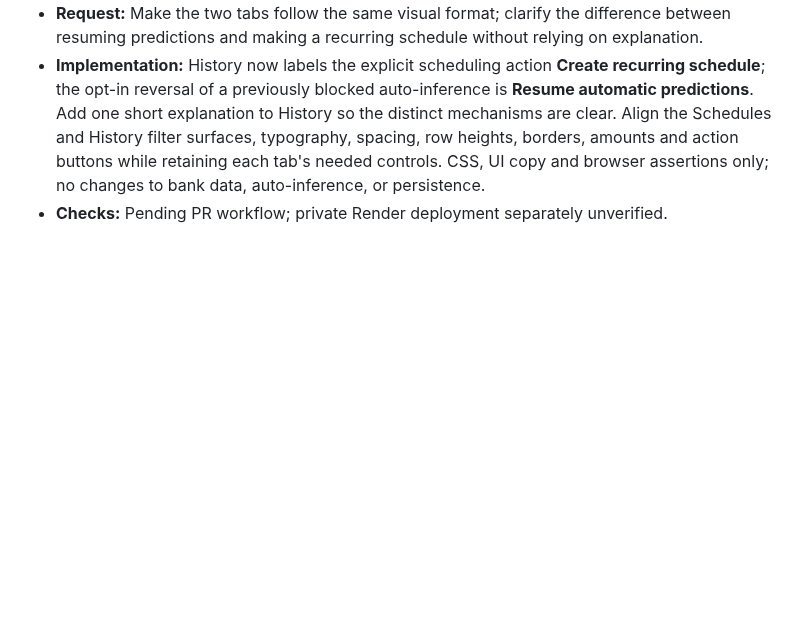
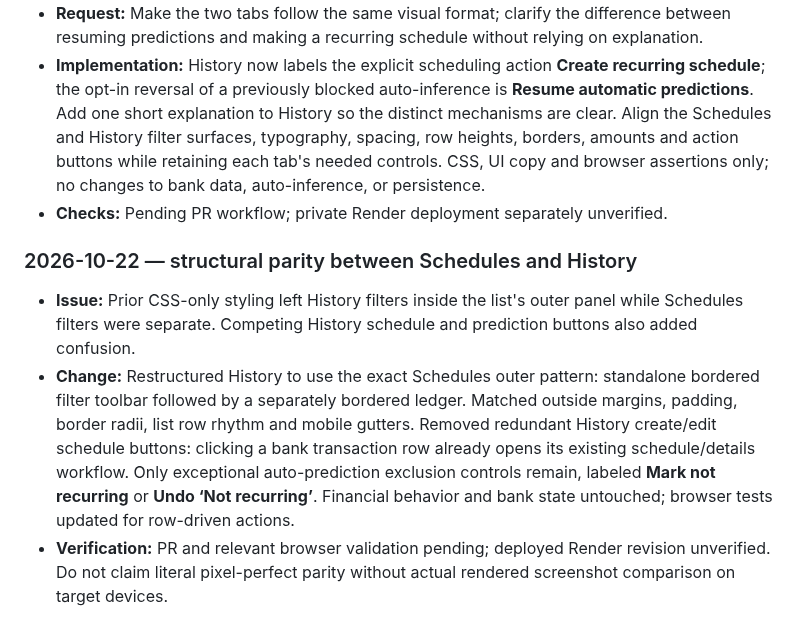
Before and after one commit to markbobthomas/household-ledger, a Markdown page: PROJECT_LEDGER.md, the part around the change. Drawn GitHub-style; blank space fills up the shorter version.

Commit message:
Document structural list parity and simplified History actions

```diff
--- a/PROJECT_LEDGER.md
+++ b/PROJECT_LEDGER.md
@@ -383,3 +383,10 @@ Use: **date — goal; decision; changes (or “no code change”); PR/commit; ch
 - **Request:** Make the two tabs follow the same visual format; clarify the difference between resuming predictions and making a recurring schedule without relying on explanation.
 - **Implementation:** History now labels the explicit scheduling action **Create recurring schedule**; the opt-in reversal of a previously blocked auto-inference is **Resume automatic predictions**. Add one short explanation to History so the distinct mechanisms are clear. Align the Schedules and History filter surfaces, typography, spacing, row heights, borders, amounts and action buttons while retaining each tab's needed controls. CSS, UI copy and browser assertions only; no changes to bank data, auto-inference, or persistence.
 - **Checks:** Pending PR workflow; private Render deployment separately unverified.
+
+
+### 2026-10-22 — structural parity between Schedules and History
+
+- **Issue:** Prior CSS-only styling left History filters inside the list's outer panel while Schedules filters were separate. Competing History schedule and prediction buttons also added confusion.
+- **Change:** Restructured History to use the exact Schedules outer pattern: standalone bordered filter toolbar followed by a separately bordered ledger. Matched outside margins, padding, border radii, list row rhythm and mobile gutters. Removed redundant History create/edit schedule buttons: clicking a bank transaction row already opens its existing schedule/details workflow. Only exceptional auto-prediction exclusion controls remain, labeled **Mark not recurring** or **Undo ‘Not recurring’**. Financial behavior and bank state untouched; browser tests updated for row-driven actions.
+- **Verification:** PR and relevant browser validation pending; deployed Render revision unverified. Do not claim literal pixel-perfect parity without actual rendered screenshot comparison on target devices.
```
